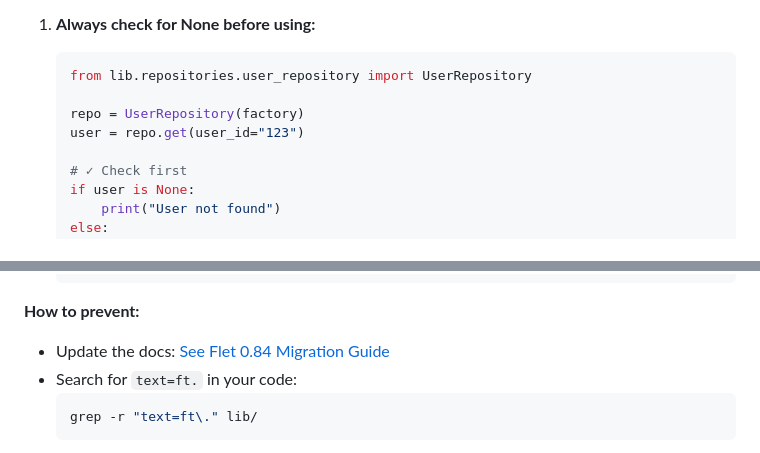
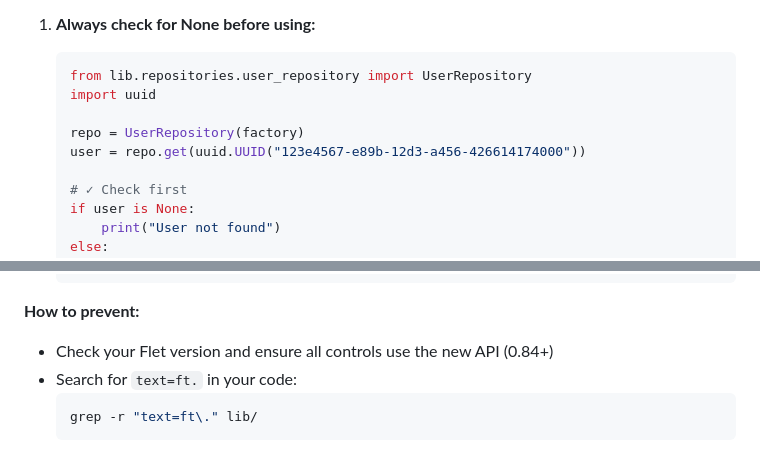
Before and after one commit to rodwlz/flex-templates, a Markdown page: docs/TROUBLESHOOTING.md, 2 parts joined by grey strips. GitHub-like rendering.

````diff
--- a/docs/TROUBLESHOOTING.md
+++ b/docs/TROUBLESHOOTING.md
@@ -518,9 +518,10 @@ When things break, this is where you find the fix. Each error has:
 1. **Always check for None before using:**
    ```python
    from lib.repositories.user_repository import UserRepository
+   import uuid
 
    repo = UserRepository(factory)
-   user = repo.get(user_id="123")
+   user = repo.get(uuid.UUID("123e4567-e89b-12d3-a456-426614174000"))
 
    # ✓ Check first
    if user is None:
@@ -916,7 +917,7 @@ When things break, this is where you find the fix. Each error has:
    ```
 
 **How to prevent:**
-- Update the docs: [See Flet 0.84 Migration Guide](../docs/feedback_flet_84_text_kwarg.md)
+- Check your Flet version and ensure all controls use the new API (0.84+)
 - Search for `text=ft.` in your code:
   ```bash
   grep -r "text=ft\." lib/
````
Also changed, not shown: other parts of docs/TROUBLESHOOTING.md (+25 -14 lines).
